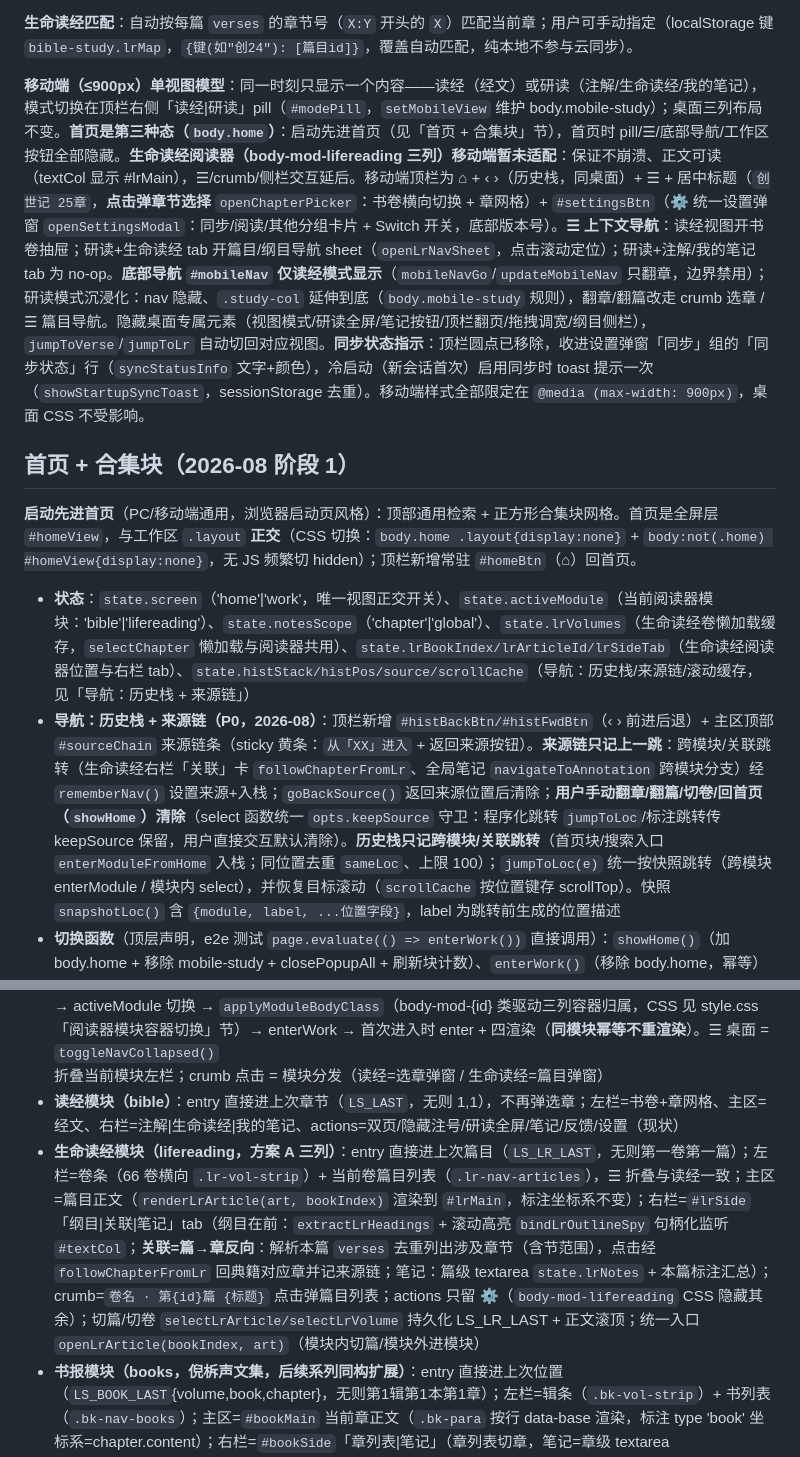
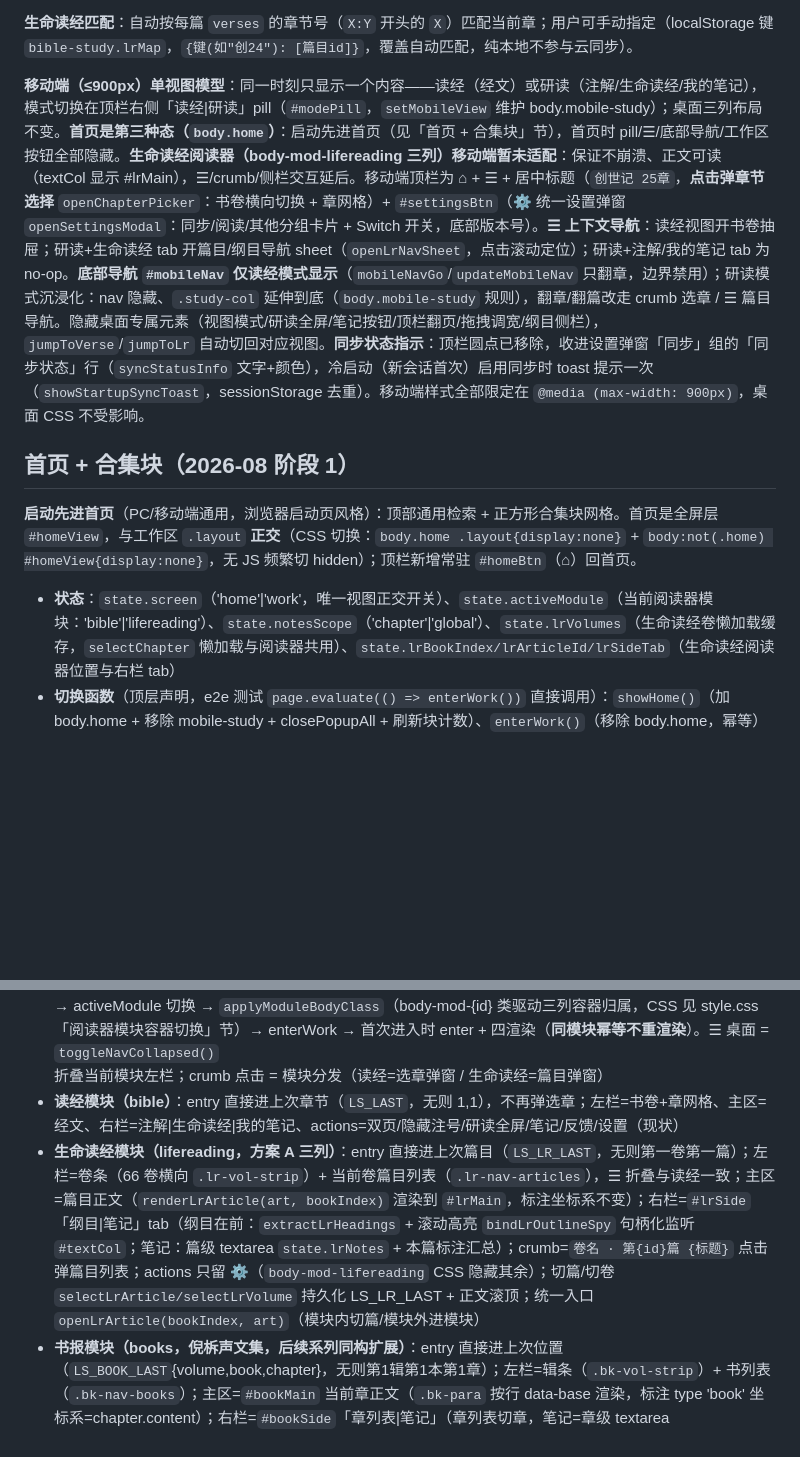
Before and after one commit to all-the-day/bible-study, a Markdown page: AGENTS.md, 2 parts joined by grey strips. Drawn GitHub-style; blank space fills up the shorter version.

Commit message:
Revert "docs: AGENTS.md 同步信息导航 P0——来源链/历史栈机制、生命读经右栏新增关联 tab、移动端顶栏历史按钮"
This reverts commit e1310499116cb698646a8caa498fc09b7000e571.

```diff
--- a/AGENTS.md
+++ b/AGENTS.md
@@ -62,19 +62,18 @@
 
 **生命读经匹配**：自动按每篇 `verses` 的章节号（`X:Y` 开头的 `X`）匹配当前章；用户可手动指定（localStorage 键 `bible-study.lrMap`，`{键(如"创24"): [篇目id]}`，覆盖自动匹配，纯本地不参与云同步）。
 
-**移动端（≤900px）单视图模型**：同一时刻只显示一个内容——读经（经文）或研读（注解/生命读经/我的笔记），模式切换在顶栏右侧「读经|研读」pill（`#modePill`，`setMobileView` 维护 body.mobile-study）；桌面三列布局不变。**首页是第三种态（`body.home`）**：启动先进首页（见「首页 + 合集块」节），首页时 pill/☰/底部导航/工作区按钮全部隐藏。**生命读经阅读器（body-mod-lifereading 三列）移动端暂未适配**：保证不崩溃、正文可读（textCol 显示 #lrMain），☰/crumb/侧栏交互延后。移动端顶栏为 ⌂ + ‹ ›（历史栈，同桌面）+ ☰ + 居中标题（`创世记 25章`，**点击弹章节选择** `openChapterPicker`：书卷横向切换 + 章网格）+ `#settingsBtn`（⚙️ 统一设置弹窗 `openSettingsModal`：同步/阅读/其他分组卡片 + Switch 开关，底部版本号）。**☰ 上下文导航**：读经视图开书卷抽屉；研读+生命读经 tab 开篇目/纲目导航 sheet（`openLrNavSheet`，点击滚动定位）；研读+注解/我的笔记 tab 为 no-op。**底部导航 `#mobileNav` 仅读经模式显示**（`mobileNavGo`/`updateMobileNav` 只翻章，边界禁用）；研读模式沉浸化：nav 隐藏、`.study-col` 延伸到底（`body.mobile-study` 规则），翻章/翻篇改走 crumb 选章 / ☰ 篇目导航。隐藏桌面专属元素（视图模式/研读全屏/笔记按钮/顶栏翻页/拖拽调宽/纲目侧栏），`jumpToVerse`/`jumpToLr` 自动切回对应视图。**同步状态指示**：顶栏圆点已移除，收进设置弹窗「同步」组的「同步状态」行（`syncStatusInfo` 文字+颜色），冷启动（新会话首次）启用同步时 toast 提示一次（`showStartupSyncToast`，sessionStorage 去重）。移动端样式全部限定在 `@media (max-width: 900px)`，桌面 CSS 不受影响。
+**移动端（≤900px）单视图模型**：同一时刻只显示一个内容——读经（经文）或研读（注解/生命读经/我的笔记），模式切换在顶栏右侧「读经|研读」pill（`#modePill`，`setMobileView` 维护 body.mobile-study）；桌面三列布局不变。**首页是第三种态（`body.home`）**：启动先进首页（见「首页 + 合集块」节），首页时 pill/☰/底部导航/工作区按钮全部隐藏。**生命读经阅读器（body-mod-lifereading 三列）移动端暂未适配**：保证不崩溃、正文可读（textCol 显示 #lrMain），☰/crumb/侧栏交互延后。移动端顶栏为 ⌂ + ☰ + 居中标题（`创世记 25章`，**点击弹章节选择** `openChapterPicker`：书卷横向切换 + 章网格）+ `#settingsBtn`（⚙️ 统一设置弹窗 `openSettingsModal`：同步/阅读/其他分组卡片 + Switch 开关，底部版本号）。**☰ 上下文导航**：读经视图开书卷抽屉；研读+生命读经 tab 开篇目/纲目导航 sheet（`openLrNavSheet`，点击滚动定位）；研读+注解/我的笔记 tab 为 no-op。**底部导航 `#mobileNav` 仅读经模式显示**（`mobileNavGo`/`updateMobileNav` 只翻章，边界禁用）；研读模式沉浸化：nav 隐藏、`.study-col` 延伸到底（`body.mobile-study` 规则），翻章/翻篇改走 crumb 选章 / ☰ 篇目导航。隐藏桌面专属元素（视图模式/研读全屏/笔记按钮/顶栏翻页/拖拽调宽/纲目侧栏），`jumpToVerse`/`jumpToLr` 自动切回对应视图。**同步状态指示**：顶栏圆点已移除，收进设置弹窗「同步」组的「同步状态」行（`syncStatusInfo` 文字+颜色），冷启动（新会话首次）启用同步时 toast 提示一次（`showStartupSyncToast`，sessionStorage 去重）。移动端样式全部限定在 `@media (max-width: 900px)`，桌面 CSS 不受影响。
 
 ## 首页 + 合集块（2026-08 阶段 1）
 
 **启动先进首页**（PC/移动端通用，浏览器启动页风格）：顶部通用检索 + 正方形合集块网格。首页是全屏层 `#homeView`，与工作区 `.layout` **正交**（CSS 切换：`body.home .layout{display:none}` + `body:not(.home) #homeView{display:none}`，无 JS 频繁切 hidden）；顶栏新增常驻 `#homeBtn`（⌂）回首页。
 
-- **状态**：`state.screen`（'home'|'work'，唯一视图正交开关）、`state.activeModule`（当前阅读器模块：'bible'|'lifereading'）、`state.notesScope`（'chapter'|'global'）、`state.lrVolumes`（生命读经卷懒加载缓存，`selectChapter` 懒加载与阅读器共用）、`state.lrBookIndex/lrArticleId/lrSideTab`（生命读经阅读器位置与右栏 tab）、`state.histStack/histPos/source/scrollCache`（导航：历史栈/来源链/滚动缓存，见「导航：历史栈 + 来源链」）
-- **导航：历史栈 + 来源链（P0，2026-08）**：顶栏新增 `#histBackBtn/#histFwdBtn`（‹ › 前进后退）+ 主区顶部 `#sourceChain` 来源链条（sticky 黄条：`从「XX」进入` + 返回来源按钮）。**来源链只记上一跳**：跨模块/关联跳转（生命读经右栏「关联」卡 `followChapterFromLr`、全局笔记 `navigateToAnnotation` 跨模块分支）经 `rememberNav()` 设置来源+入栈；`goBackSource()` 返回来源位置后清除；**用户手动翻章/翻篇/切卷/回首页（`showHome`）清除**（select 函数统一 `opts.keepSource` 守卫：程序化跳转 `jumpToLoc`/标注跳转传 keepSource 保留，用户直接交互默认清除）。**历史栈只记跨模块/关联跳转**（首页块/搜索入口 `enterModuleFromHome` 入栈；同位置去重 `sameLoc`、上限 100）；`jumpToLoc(e)` 统一按快照跳转（跨模块 enterModule / 模块内 select），并恢复目标滚动（`scrollCache` 按位置键存 scrollTop）。快照 `snapshotLoc()` 含 `{module, label, ...位置字段}`，label 为跳转前生成的位置描述
+- **状态**：`state.screen`（'home'|'work'，唯一视图正交开关）、`state.activeModule`（当前阅读器模块：'bible'|'lifereading'）、`state.notesScope`（'chapter'|'global'）、`state.lrVolumes`（生命读经卷懒加载缓存，`selectChapter` 懒加载与阅读器共用）、`state.lrBookIndex/lrArticleId/lrSideTab`（生命读经阅读器位置与右栏 tab）
 - **切换函数**（顶层声明，e2e 测试 `page.evaluate(() => enterWork())` 直接调用）：`showHome()`（加 body.home + 移除 mobile-study + closePopupAll + 刷新块计数）、`enterWork()`（移除 body.home，幂等）
 - **合集注册表 `COLLECTIONS`（app.js 顶部，数据驱动）**：`{id, title, icon, entry}` 数组（**无 sub 副标题**）→ `renderHome()` 遍历生成 `.home-block` tile，点击委托分发。**晨兴/书报数据导出后各加一行即可上块，UI 零改动**（注册表已留注释占位）
 - **阅读器外壳 + 模块注册表 `READER_MODULES`（app.js，核心抽象）**：每个合集模块 = 一套三列阅读器配置 `{id, title, enter(opts), renderNav(), renderMain(), renderSide(), renderCrumb(), onMenu(), onCrumbClick()}`。`enterModule(id, opts)` 是唯一入口（首页块/搜索/全局笔记都走它）：旧模块 onLeave → activeModule 切换 → `applyModuleBodyClass`（body-mod-{id} 类驱动三列容器归属，CSS 见 style.css「阅读器模块容器切换」节）→ enterWork → 首次进入时 enter + 四渲染（**同模块幂等不重渲染**）。☰ 桌面 = `toggleNavCollapsed()` 折叠当前模块左栏；crumb 点击 = 模块分发（读经=选章弹窗 / 生命读经=篇目弹窗）
 - **读经模块（bible）**：entry 直接进上次章节（`LS_LAST`，无则 1,1），不再弹选章；左栏=书卷+章网格、主区=经文、右栏=注解|生命读经|我的笔记、actions=双页/隐藏注号/研读全屏/笔记/反馈/设置（现状）
-- **生命读经模块（lifereading，方案 A 三列）**：entry 直接进上次篇目（`LS_LR_LAST`，无则第一卷第一篇）；左栏=卷条（66 卷横向 `.lr-vol-strip`）+ 当前卷篇目列表（`.lr-nav-articles`），☰ 折叠与读经一致；主区=篇目正文（`renderLrArticle(art, bookIndex)` 渲染到 `#lrMain`，标注坐标系不变）；右栏=`#lrSide`「纲目|关联|笔记」tab（纲目在前：`extractLrHeadings` + 滚动高亮 `bindLrOutlineSpy` 句柄化监听 `#textCol`；**关联=篇→章反向**：解析本篇 `verses` 去重列出涉及章节（含节范围），点击经 `followChapterFromLr` 回典籍对应章并记来源链；笔记：篇级 textarea `state.lrNotes` + 本篇标注汇总）；crumb=`卷名 · 第{id}篇 {标题}` 点击弹篇目列表；actions 只留 ⚙️（`body-mod-lifereading` CSS 隐藏其余）；切篇/切卷 `selectLrArticle/selectLrVolume` 持久化 LS_LR_LAST + 正文滚顶；统一入口 `openLrArticle(bookIndex, art)`（模块内切篇/模块外进模块）
+- **生命读经模块（lifereading，方案 A 三列）**：entry 直接进上次篇目（`LS_LR_LAST`，无则第一卷第一篇）；左栏=卷条（66 卷横向 `.lr-vol-strip`）+ 当前卷篇目列表（`.lr-nav-articles`），☰ 折叠与读经一致；主区=篇目正文（`renderLrArticle(art, bookIndex)` 渲染到 `#lrMain`，标注坐标系不变）；右栏=`#lrSide`「纲目|笔记」tab（纲目在前：`extractLrHeadings` + 滚动高亮 `bindLrOutlineSpy` 句柄化监听 `#textCol`；笔记：篇级 textarea `state.lrNotes` + 本篇标注汇总）；crumb=`卷名 · 第{id}篇 {标题}` 点击弹篇目列表；actions 只留 ⚙️（`body-mod-lifereading` CSS 隐藏其余）；切篇/切卷 `selectLrArticle/selectLrVolume` 持久化 LS_LR_LAST + 正文滚顶；统一入口 `openLrArticle(bookIndex, art)`（模块内切篇/模块外进模块）
 - **书报模块（books，倪柝声文集，后续系列同构扩展）**：entry 直接进上次位置（`LS_BOOK_LAST`{volume,book,chapter}，无则第1辑第1本第1章）；左栏=辑条（`.bk-vol-strip`）+ 书列表（`.bk-nav-books`）；主区=`#bookMain` 当前章正文（`.bk-para` 按行 data-base 渲染，标注 type 'book' 坐标系=chapter.content）；右栏=`#bookSide`「章列表|笔记」（章列表切章，笔记=章级 textarea `state.bookNotes` + 标注汇总）；crumb=`倪柝声文集 · 书名 · 第N章`；数据 `data/books/`：`ni.json` 元数据（46KB，含章标题）+ `ni-{辑}.json` 按辑懒加载（3 辑 62 本 1325 章，共约 24MB）；切辑/切书/切章 `selectBookVolume/selectBookItem/selectBookChapter`（注意：**书报函数已加 Item 前缀避免与读经 selectBook/renderBookList 同名覆盖**）；统一入口 `openBookChapter(volume, book, chapter)`
 - **听抄模块（morning）**：entry 直接进上次位置（`LS_MORNING_LAST`{period, chapterId}，无则第 1 期第 1 篇）；左栏=期条（`.morning-period-strip`，当年各期）+ 篇列表（`.morning-nav-chapters`）；主区=`#morningMain` 当前篇**听抄**（信息正文：`detail_sections` 树形层级标题 + 段落，content 逐行 data-base 渲染，标题行经 `detectLrHeading` 识别加 `.morning-head` 类；仅含听抄数据，纲目/六天晨兴不导出）；右栏=`#morningSide` 篇级笔记（`state.morningNotes`）+ 标注汇总；crumb=`期标题 · 第{n}篇 {标题}` 点击弹篇目列表；标注 type 'morning'（`period`/`chapterId` 定位）；数据 `data/morning/`（index.json + `{期}.json`，当前 2026-03/04 两期 18 篇）；`openMorningArticle(periodId, chapterId)` 统一入口
 - **模块感知标注**：`renderLrArticle` 输出 `data-book`；`renderBookMain` 输出 `data-series/volume/book/chapter`；`renderMorningMain` 输出 `data-period/chapter`；`findAnnotatable` 加 `data-article`/`data-chapter` 守卫（**修复 renderFootnotes 注解容器误标 .lr-content 致 articleId=NaN 的隐患**）；`handleSelection` 按 data-book / data-volume / data-period 定位源文本；`navigateToAnnotation` 模块感知（lr/books/morning 模块内就地跳转，跨模块回 bible）；`buildAnnotation` 按 type 存定位字段（verse: chapter/verse/half、lr: articleId、book: series/volume/book/chapter、morning: period/chapterId）
```
